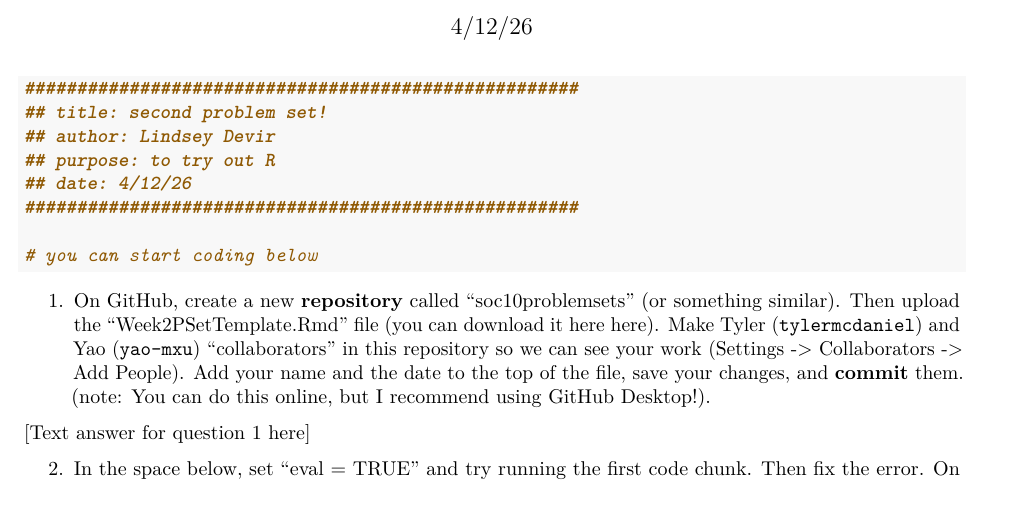
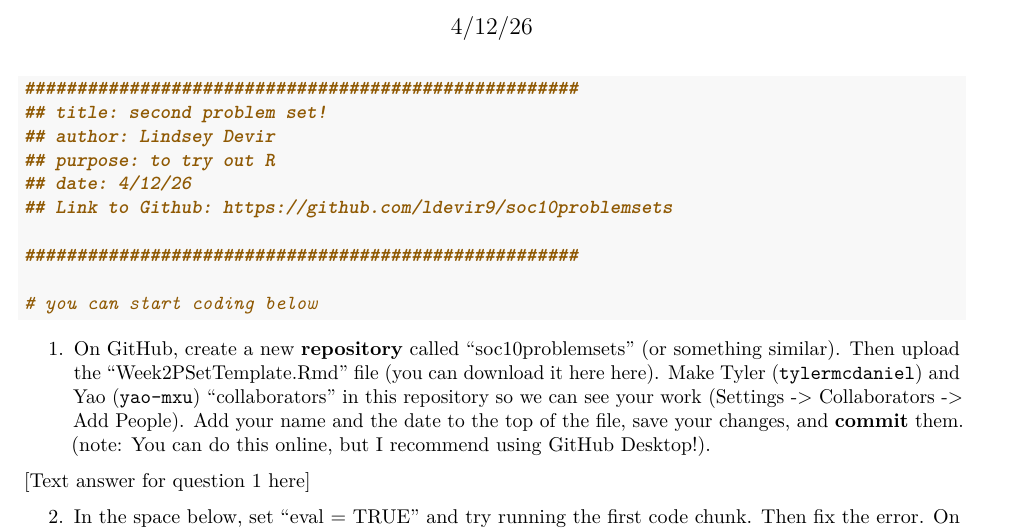
Before and after one commit to ldevir9/soc10problemsets, an R Markdown document (Week2PSetTemplate-2.Rmd): part of page 1 of 2, cut so that both start at the same text, the shorter picture padded with empty space. Rendered offline with R 4.5, knitr and Pandoc, then LaTeX, with nearby package versions.

Commit message:
Revise Week 2 Problem Set template
Updated the Week 2 Problem Set template with new content and formatting.

```diff
--- a/Week2PSetTemplate-2.Rmd
+++ b/Week2PSetTemplate-2.Rmd
@@ -11,6 +11,8 @@
 ## author: Lindsey Devir
 ## purpose: to try out R
 ## date: 4/12/26
+## Link to Github: https://github.com/ldevir9/soc10problemsets
+
 #####################################################
 
 # you can start coding below
```
